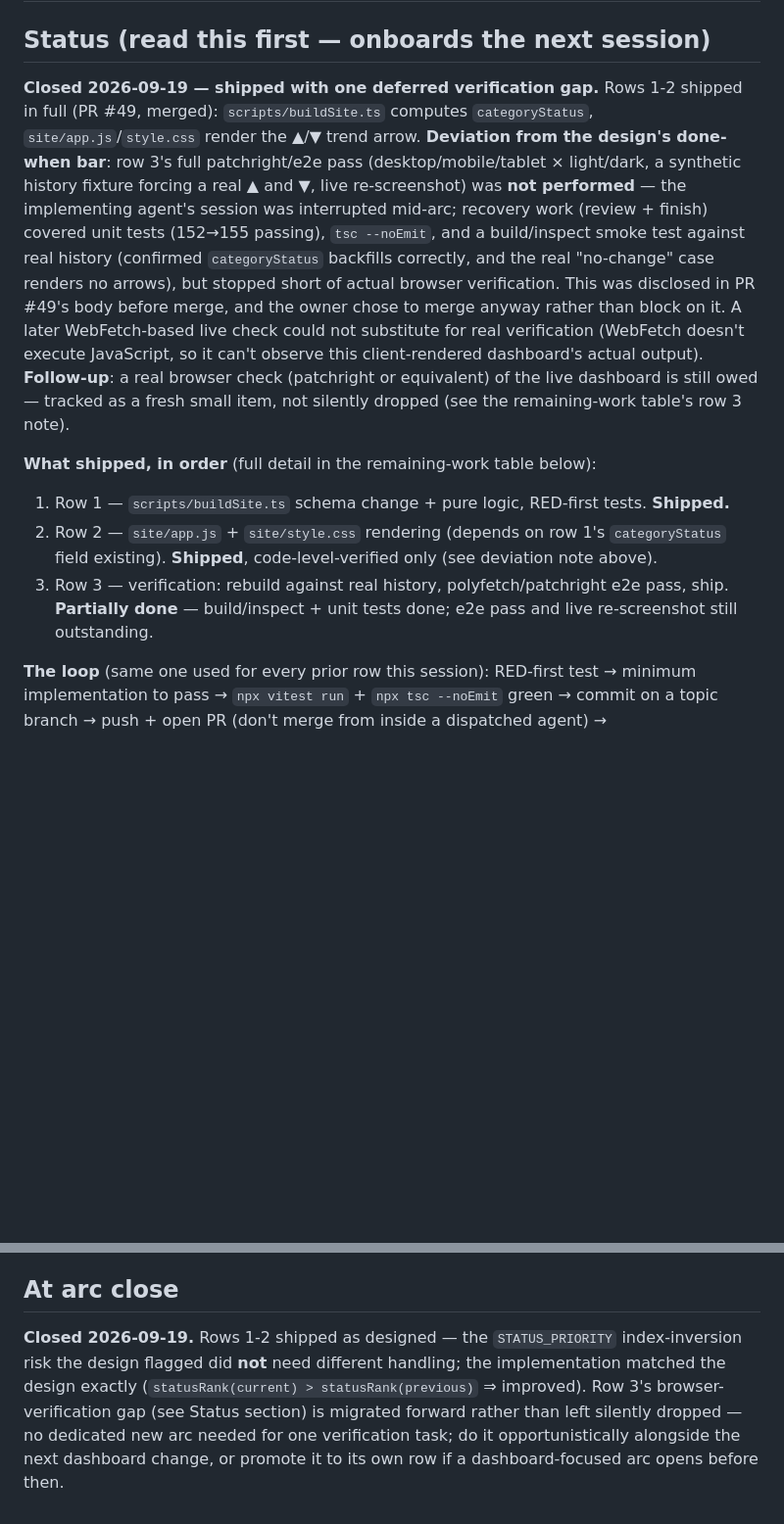
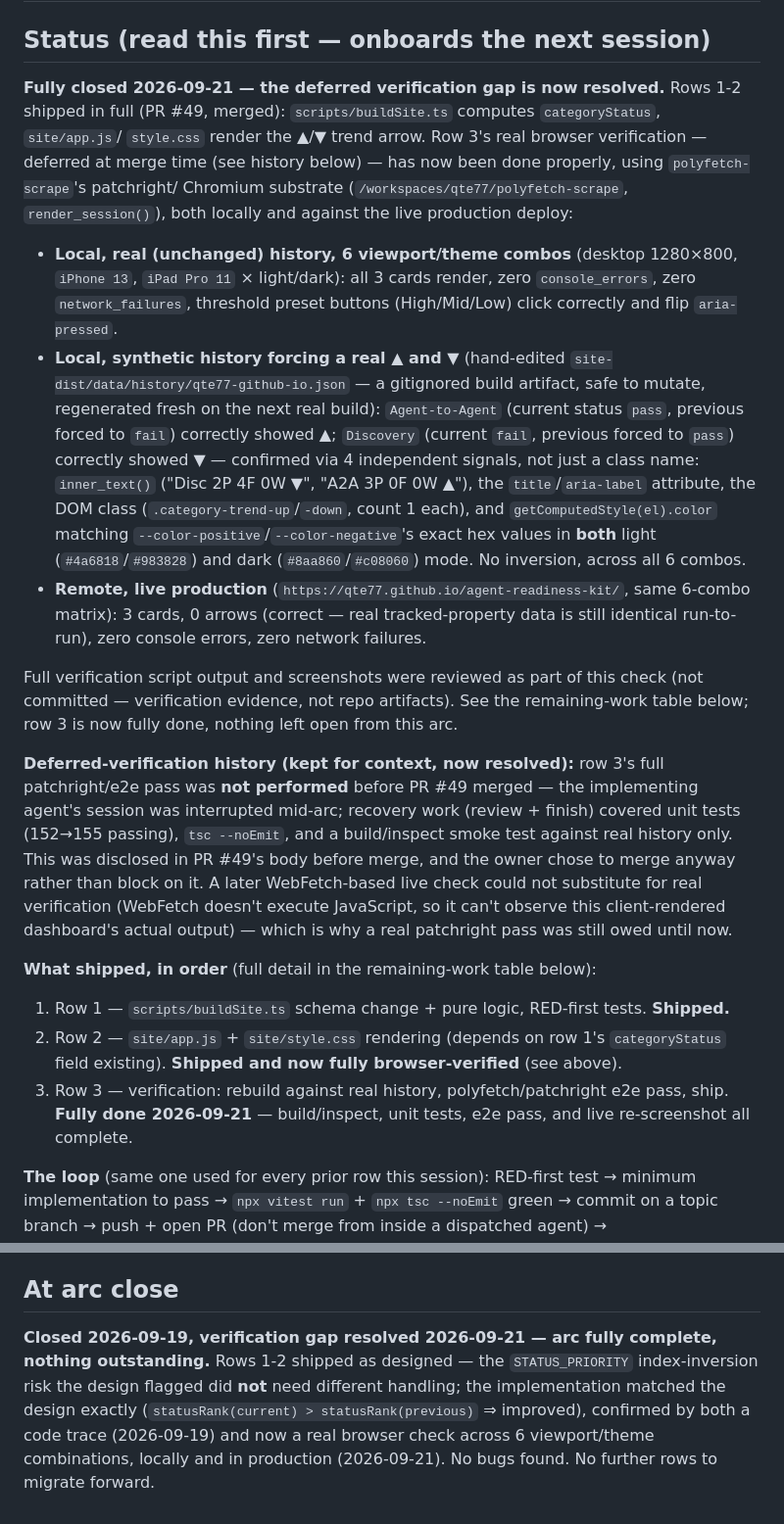
Before and after one commit to qte77/agent-readiness-kit, a Markdown page: docs/plans/0003-category-trend-indicator.md, 2 parts joined by grey strips. Shown at 98% size. GitHub-like rendering; blank space fills up the shorter version.

Commit message:
docs: close arc 0003's deferred patchright e2e verification gap (#59)
Ran the full browser verification row 3 always called for but PR #49
merged without: polyfetch-scrape's patchright/Chromium substrate,
6 viewport/theme combos (desktop/iPhone 13/iPad Pro 11 x light/dark).

- Local, real (unchanged) history: 3 cards render, 0 trend arrows
  (correct baseline), 0 console errors, 0 network failures, threshold
  preset buttons work.
- Local, synthetic history forcing a real up and down arrow: both
  render with the correct direction and color, confirmed via 4
  independent signals (inner_text, title/aria-label, DOM class,
  getComputedStyle matching --color-positive/-negative's exact hex
  values in both themes) - no inversion.
- Remote production (qte77.github.io/agent-readiness-kit): same
  6-combo matrix, 0 arrows (matches real data), 0 console errors,
  0 network failures.

No bugs found. Updates docs/plans/0003-category-trend-indicator.md's
Status, row 3, and At arc close sections with the evidence - no code
changes.

Co-authored-by: Claude <noreply@anthropic.com>

```diff
--- a/docs/plans/0003-category-trend-indicator.md
+++ b/docs/plans/0003-category-trend-indicator.md
@@ -12,28 +12,49 @@ predecessor: 2
 
 ## Status (read this first — onboards the next session)
 
-**Closed 2026-09-19 — shipped with one deferred verification gap.** Rows 1-2 shipped in full
-(PR #49, merged): `scripts/buildSite.ts` computes `categoryStatus`, `site/app.js`/`style.css`
-render the ▲/▼ trend arrow. **Deviation from the design's done-when bar**: row 3's full
-patchright/e2e pass (desktop/mobile/tablet × light/dark, a synthetic history fixture forcing a
-real ▲ and ▼, live re-screenshot) was **not performed** — the implementing agent's session was
+**Fully closed 2026-09-21 — the deferred verification gap is now resolved.** Rows 1-2 shipped in
+full (PR #49, merged): `scripts/buildSite.ts` computes `categoryStatus`, `site/app.js`/
+`style.css` render the ▲/▼ trend arrow. Row 3's real browser verification — deferred at merge
+time (see history below) — has now been done properly, using `polyfetch-scrape`'s patchright/
+Chromium substrate (`/workspaces/qte77/polyfetch-scrape`, `render_session()`), both locally and
+against the live production deploy:
+
+- **Local, real (unchanged) history, 6 viewport/theme combos** (desktop 1280×800, `iPhone 13`,
+  `iPad Pro 11` × light/dark): all 3 cards render, zero `console_errors`, zero `network_failures`,
+  threshold preset buttons (High/Mid/Low) click correctly and flip `aria-pressed`.
+- **Local, synthetic history forcing a real ▲ and ▼** (hand-edited
+  `site-dist/data/history/qte77-github-io.json` — a gitignored build artifact, safe to mutate,
+  regenerated fresh on the next real build): `Agent-to-Agent` (current status `pass`, previous
+  forced to `fail`) correctly showed **▲**; `Discovery` (current `fail`, previous forced to
+  `pass`) correctly showed **▼** — confirmed via 4 independent signals, not just a class name:
+  `inner_text()` ("Disc 2P 4F 0W ▼", "A2A 3P 0F 0W ▲"), the `title`/`aria-label` attribute, the
+  DOM class (`.category-trend-up`/`-down`, count 1 each), and `getComputedStyle(el).color`
+  matching `--color-positive`/`--color-negative`'s exact hex values in **both** light
+  (`#4a6818`/`#983828`) and dark (`#8aa860`/`#c08060`) mode. No inversion, across all 6 combos.
+- **Remote, live production** (`https://qte77.github.io/agent-readiness-kit/`, same 6-combo
+  matrix): 3 cards, 0 arrows (correct — real tracked-property data is still identical
+  run-to-run), zero console errors, zero network failures.
+
+Full verification script output and screenshots were reviewed as part of this check (not
+committed — verification evidence, not repo artifacts). See the remaining-work table below;
+row 3 is now fully done, nothing left open from this arc.
+
+**Deferred-verification history (kept for context, now resolved):** row 3's full patchright/e2e
+pass was **not performed** before PR #49 merged — the implementing agent's session was
 interrupted mid-arc; recovery work (review + finish) covered unit tests (152→155 passing),
-`tsc --noEmit`, and a build/inspect smoke test against real history (confirmed `categoryStatus`
-backfills correctly, and the real "no-change" case renders no arrows), but stopped short of
-actual browser verification. This was disclosed in PR #49's body before merge, and the owner
-chose to merge anyway rather than block on it. A later WebFetch-based live check could not
-substitute for real verification (WebFetch doesn't execute JavaScript, so it can't observe this
-client-rendered dashboard's actual output). **Follow-up**: a real browser check (patchright or
-equivalent) of the live dashboard is still owed — tracked as a fresh small item, not silently
-dropped (see the remaining-work table's row 3 note).
+`tsc --noEmit`, and a build/inspect smoke test against real history only. This was disclosed in
+PR #49's body before merge, and the owner chose to merge anyway rather than block on it. A later
+WebFetch-based live check could not substitute for real verification (WebFetch doesn't execute
+JavaScript, so it can't observe this client-rendered dashboard's actual output) — which is why a
+real patchright pass was still owed until now.
 
 **What shipped, in order** (full detail in the remaining-work table below):
 1. Row 1 — `scripts/buildSite.ts` schema change + pure logic, RED-first tests. **Shipped.**
 2. Row 2 — `site/app.js` + `site/style.css` rendering (depends on row 1's `categoryStatus`
-   field existing). **Shipped**, code-level-verified only (see deviation note above).
+   field existing). **Shipped and now fully browser-verified** (see above).
 3. Row 3 — verification: rebuild against real history, polyfetch/patchright e2e pass, ship.
-   **Partially done** — build/inspect + unit tests done; e2e pass and live re-screenshot still
-   outstanding.
+   **Fully done 2026-09-21** — build/inspect, unit tests, e2e pass, and live re-screenshot all
+   complete.
 
 **The loop** (same one used for every prior row this session): RED-first test → minimum
 implementation to pass → `npx vitest run` + `npx tsc --noEmit` green → commit on a topic
@@ -335,9 +356,9 @@ but it alone cannot prove the arrow-rendering code path works.
 
 ## At arc close
 
-**Closed 2026-09-19.** Rows 1-2 shipped as designed — the `STATUS_PRIORITY` index-inversion risk
-the design flagged did **not** need different handling; the implementation matched the design
-exactly (`statusRank(current) > statusRank(previous)` ⇒ improved). Row 3's browser-verification
-gap (see Status section) is migrated forward rather than left silently dropped — no dedicated
-new arc needed for one verification task; do it opportunistically alongside the next dashboard
-change, or promote it to its own row if a dashboard-focused arc opens before then.
+**Closed 2026-09-19, verification gap resolved 2026-09-21 — arc fully complete, nothing
+outstanding.** Rows 1-2 shipped as designed — the `STATUS_PRIORITY` index-inversion risk the
+design flagged did **not** need different handling; the implementation matched the design
+exactly (`statusRank(current) > statusRank(previous)` ⇒ improved), confirmed by both a code
+trace (2026-09-19) and now a real browser check across 6 viewport/theme combinations, locally
+and in production (2026-09-21). No bugs found. No further rows to migrate forward.
```
Also changed, not shown: other parts of docs/plans/0003-category-trend-indicator.md (+3 -3 lines).
